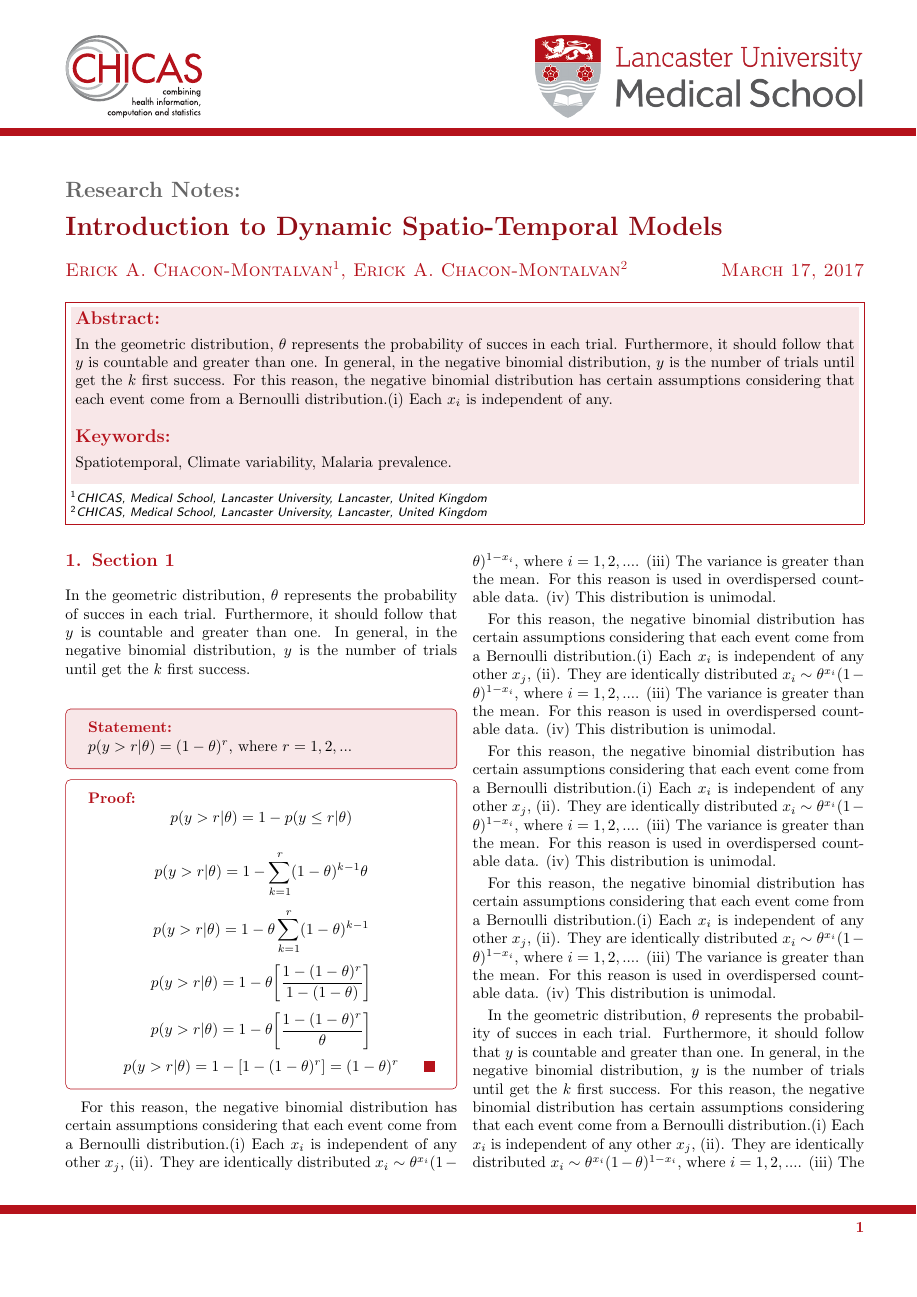
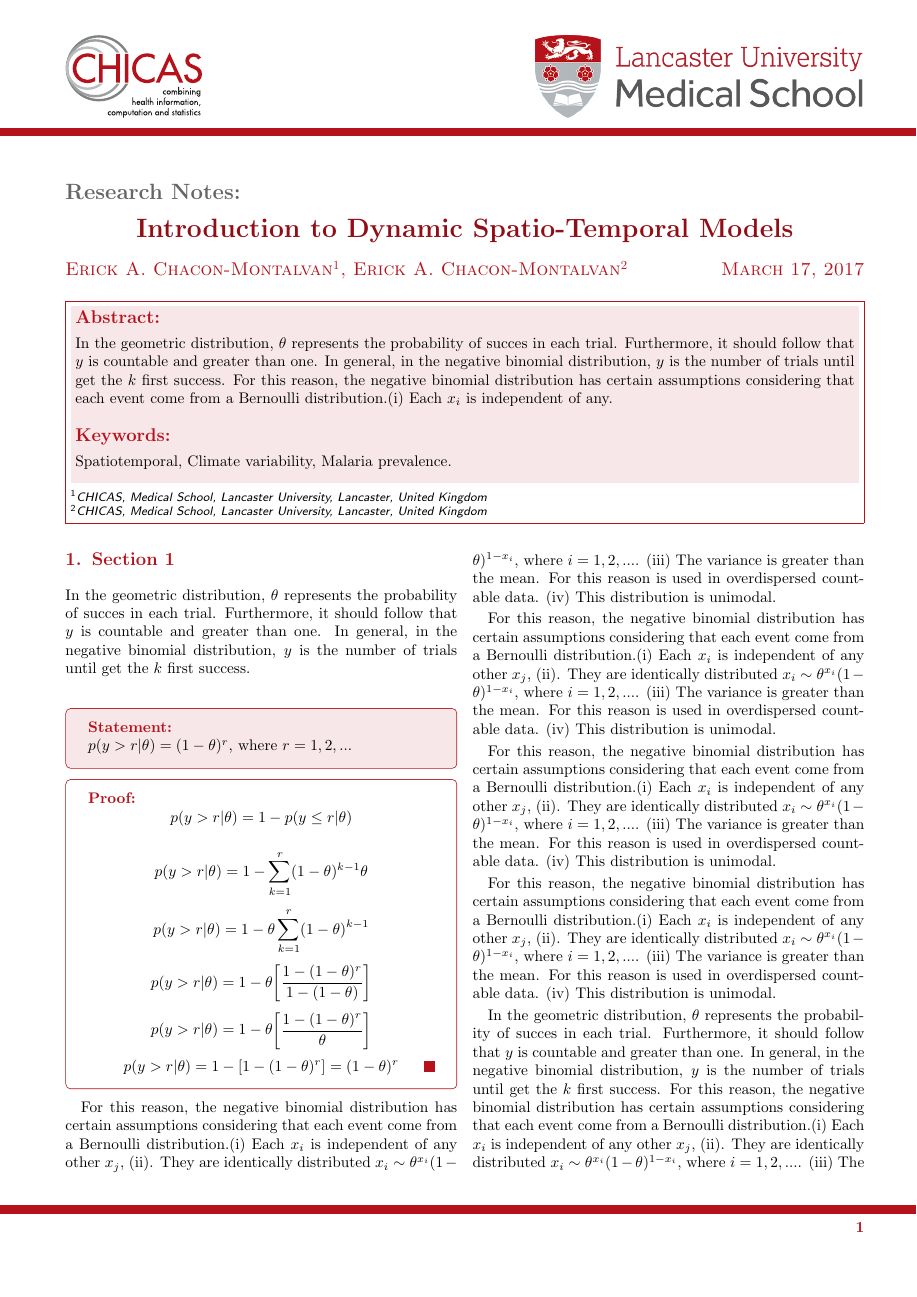
Before and after one commit to ErickChacon/research-notes, a LaTeX document (1-demo.tex, which reads ResearchNotes.cls): page 1 of 2. Compiled offline with pdfLaTeX.

Commit message:
centered title and improve spacing for long titles

```diff
--- a/ResearchNotes.cls
+++ b/ResearchNotes.cls
@@ -99,14 +99,18 @@ ResearchNotes Class: No \noexpand\authorfoot given}}
 \twocolumn[{
 \fi
 % White space.
-{\ }\\[-3ex]
+{\ }\\[-4ex]
 % Type of document.
 \noindent\ifx\@doctype\@empty\else
-{\Large
-\textbf{\textcolor{\@typecolor}{\@doctype}}}\\[3ex]
+{\Large \bf \textcolor{\@typecolor}{\@doctype}\par}
 \fi
-% Title.
-{\LARGE \textbf{\textcolor{\@titcolor}{\@title}}}\\[3ex]
+% Title.\linespread{1.5}
+% {\LARGE \textbf{\textcolor{\@titcolor}{\@title}}}\\[3ex]
+% \begin{center}
+{\centering \linespread{1.1}\LARGE \bf \textcolor{\@titcolor}{\@title}\par}
+% \end{center}
+{\ }\\[0.3ex]
+% {\LARGE \textbf{\textcolor{\@titcolor}{\@title}}}\\[3ex]
 % Author and date.
 {\large \textcolor{\@fiscolor}{\textsc{\@author \hfill \@date}}}\\[3ex]
 % Abstract box.
```
Also changed, not shown: 1-demo.tex (+1 -0 lines), 1-demo.pdf.
